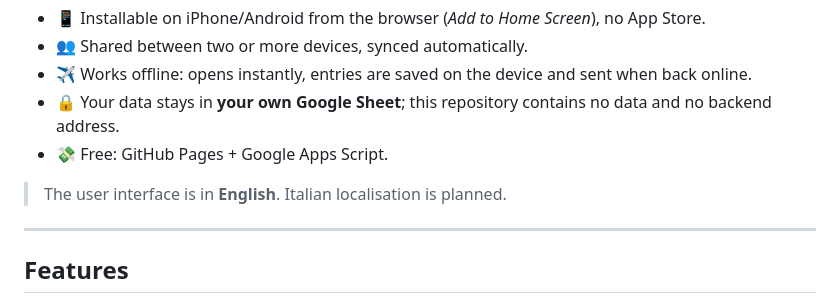
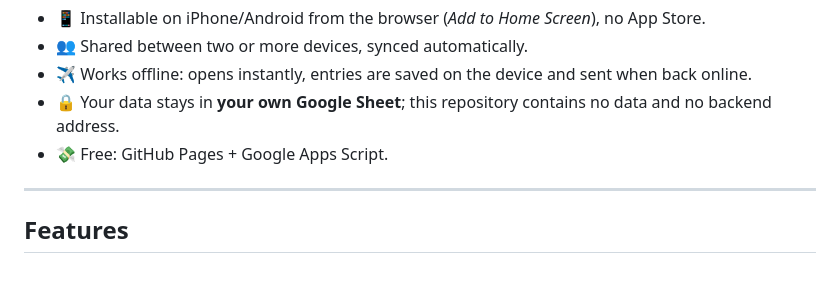
Before and after one commit to Xeroxi91/baby-log, a Markdown page: README.md, the part around the change. Rendered like a GitHub page; blank space fills up the shorter version.

Commit message:
Update README to remove localization note
Removed mention of planned Italian localization from README.

```diff
--- a/README.md
+++ b/README.md
@@ -9,8 +9,6 @@ based on the **INTERGROWTH-21st** preterm standards and the **WHO Child Growth S
 - ✈️ Works offline: opens instantly, entries are saved on the device and sent when back online.
 - 🔒 Your data stays in **your own Google Sheet**; this repository contains no data and no backend address.
 - 💸 Free: GitHub Pages + Google Apps Script.
-
-> The user interface is in **English**. Italian localisation is planned.
 
 ---
 
```
